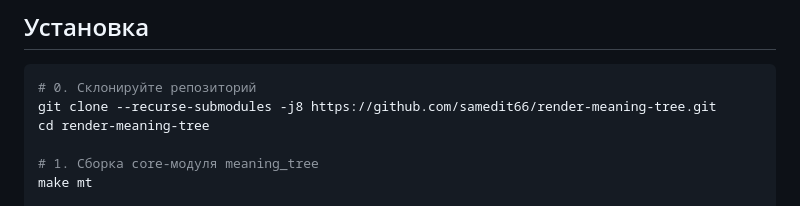
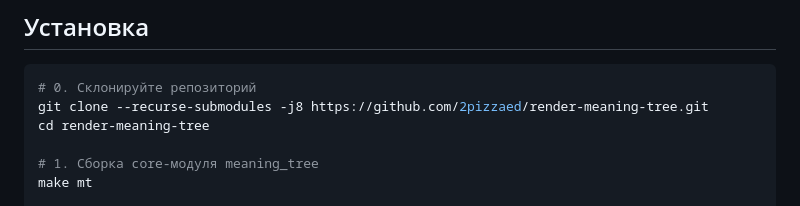
Before and after one commit to 2pizzaed/render-meaning-tree, a Markdown page: README.md, the part around the change. Drawn GitHub-style.

Commit message:
fix: user in repo url

````diff
--- a/README.md
+++ b/README.md
@@ -14,7 +14,7 @@
 
 ```bash
 # 0. Склонируйте репозиторий
-git clone --recurse-submodules -j8 https://github.com/samedit66/render-meaning-tree.git
+git clone --recurse-submodules -j8 https://github.com/2pizzaed/render-meaning-tree.git
 cd render-meaning-tree
 
 # 1. Сборка core‑модуля meaning_tree
````
